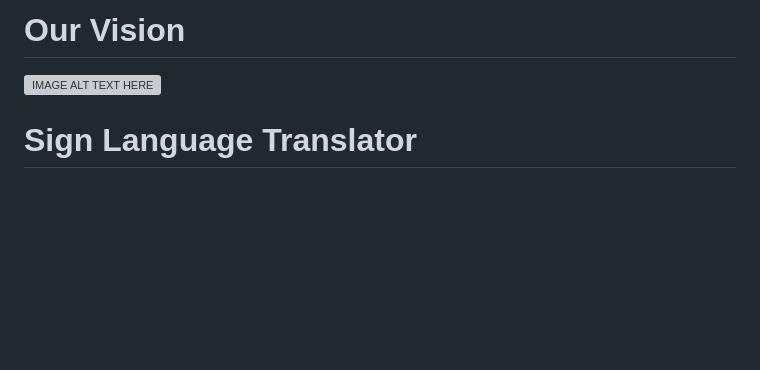
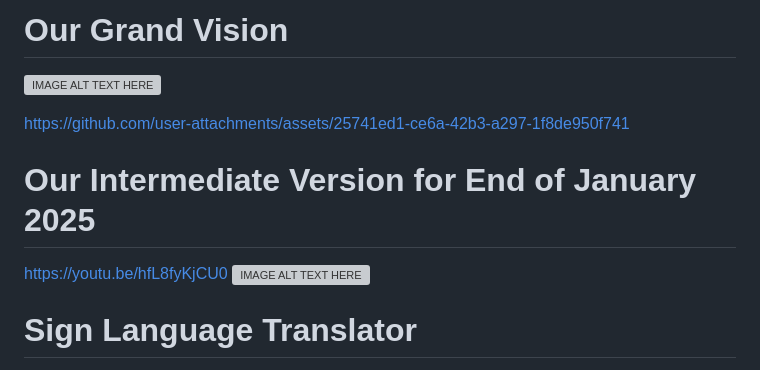
Before and after one commit to opencampus-sh/sign-language-translator, a Markdown page: README.md, the part around the change. Rendered like a GitHub page; blank space fills up the shorter version; grey boxes are pictures that could not be loaded.

```diff
--- a/README.md
+++ b/README.md
@@ -1,5 +1,14 @@
-# Our Vision
+# Our Grand Vision
 [![IMAGE ALT TEXT HERE](https://img.youtube.com/vi/G_gqPeHtsns/0.jpg)](https://www.youtube.com/watch?v=G_gqPeHtsns)
+
+
+https://github.com/user-attachments/assets/25741ed1-ce6a-42b3-a297-1f8de950f741
+
+
+# Our Intermediate Version for End of January 2025
+https://youtu.be/hfL8fyKjCU0
+[![IMAGE ALT TEXT HERE](https://img.youtube.com/vi/G_gqPeHtsns/0.jpg)](https://www.youtube.com/watch?v=G_gqPeHtsns)
+
 
 # Sign Language Translator
 
```
